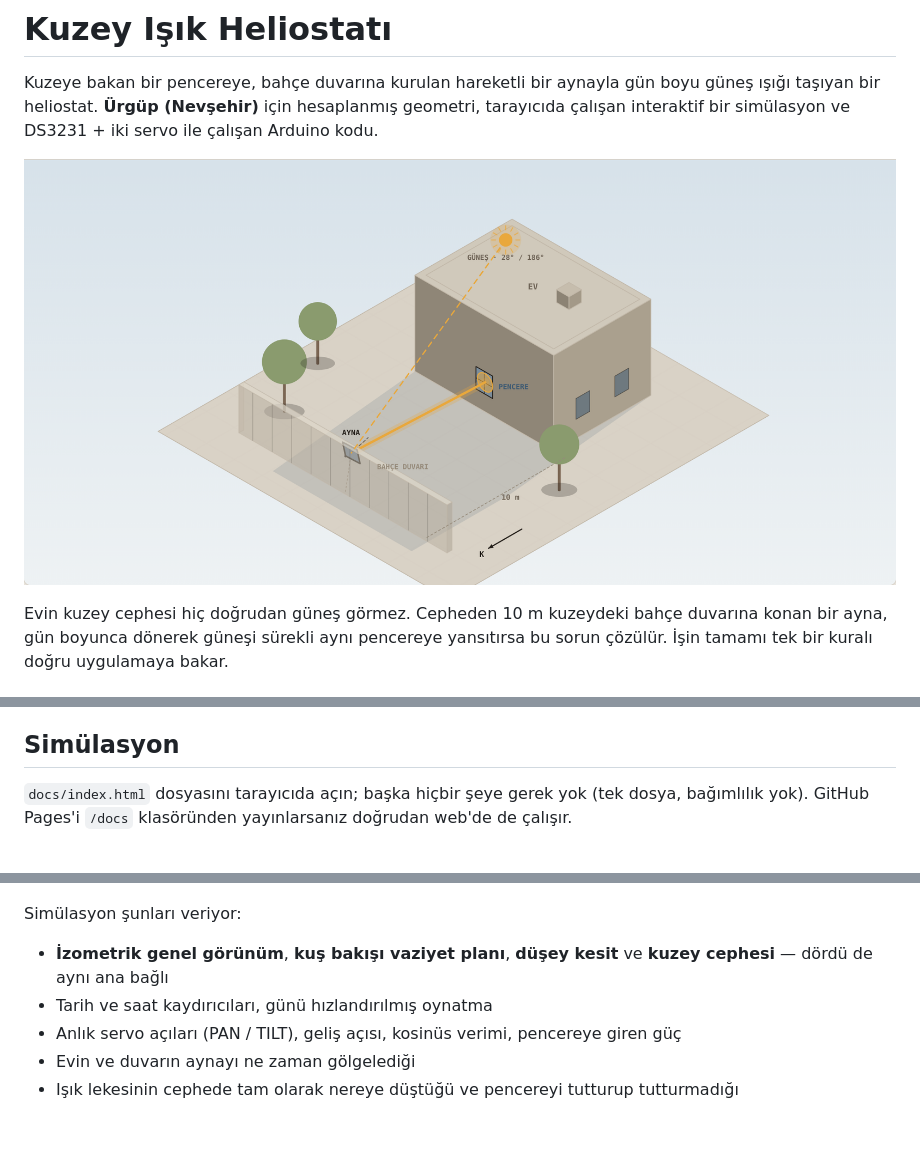
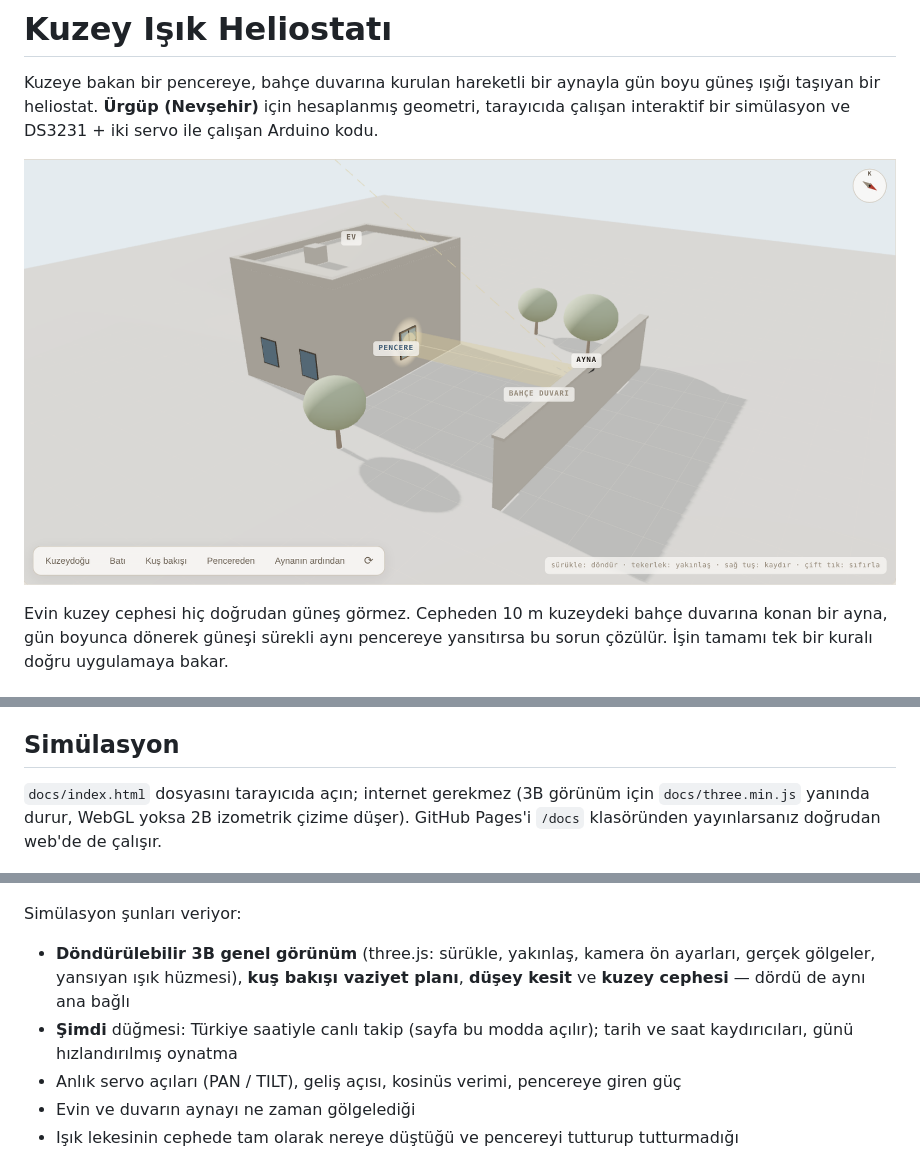
Before and after one commit to elestirmen/kuzey_isik, a Markdown page: kuzey-isik-heliostat/README.md, 3 parts joined by grey strips. GitHub-like rendering; pictures changed too: kuzey-isik-heliostat/docs/img/genel-gorunum.png; blank space fills up the shorter version.

```diff
--- a/kuzey-isik-heliostat/README.md
+++ b/kuzey-isik-heliostat/README.md
@@ -28,17 +28,19 @@ Güneş gökyüzünde 15°/saat döner; ayna normali bunun yarısı kadar döner
 
 ## Simülasyon
 
-`docs/index.html` dosyasını tarayıcıda açın; başka hiçbir şeye gerek yok
-(tek dosya, bağımlılık yok). GitHub Pages'i `/docs` klasöründen yayınlarsanız
+`docs/index.html` dosyasını tarayıcıda açın; internet gerekmez
+(3B görünüm için `docs/three.min.js` yanında durur, WebGL yoksa 2B izometrik çizime düşer). GitHub Pages'i `/docs` klasöründen yayınlarsanız
 doğrudan web'de de çalışır.
 
 ![Görünümler](docs/img/gorunumler.png)
 
 Simülasyon şunları veriyor:
 
-- **İzometrik genel görünüm**, **kuş bakışı vaziyet planı**, **düşey kesit** ve
-  **kuzey cephesi** — dördü de aynı ana bağlı
-- Tarih ve saat kaydırıcıları, günü hızlandırılmış oynatma
+- **Döndürülebilir 3B genel görünüm** (three.js: sürükle, yakınlaş, kamera ön ayarları,
+  gerçek gölgeler, yansıyan ışık hüzmesi), **kuş bakışı vaziyet planı**, **düşey kesit**
+  ve **kuzey cephesi** — dördü de aynı ana bağlı
+- **Şimdi** düğmesi: Türkiye saatiyle canlı takip (sayfa bu modda açılır); tarih ve saat
+  kaydırıcıları, günü hızlandırılmış oynatma
 - Anlık servo açıları (PAN / TILT), geliş açısı, kosinüs verimi, pencereye giren güç
 - Evin ve duvarın aynayı ne zaman gölgelediği
 - Işık lekesinin cephede tam olarak nereye düştüğü ve pencereyi tutturup tutturmadığı
```
Also changed, not shown: other parts of kuzey-isik-heliostat/README.md (+1 -1 lines), 3 other files.
